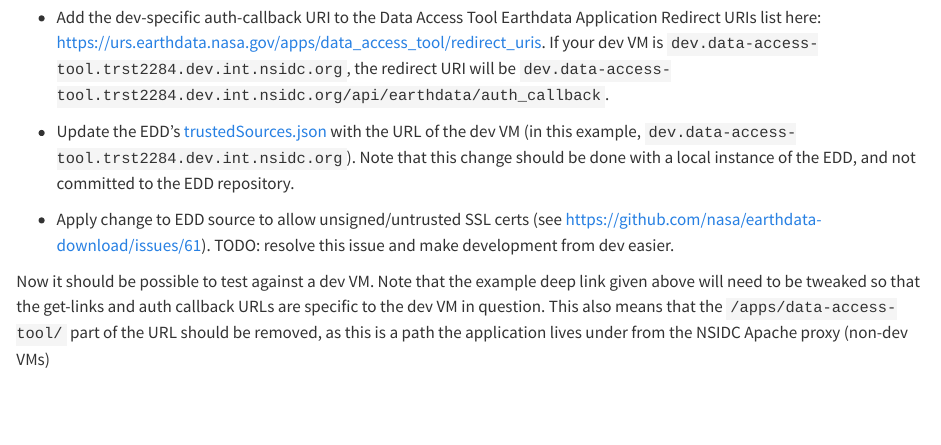
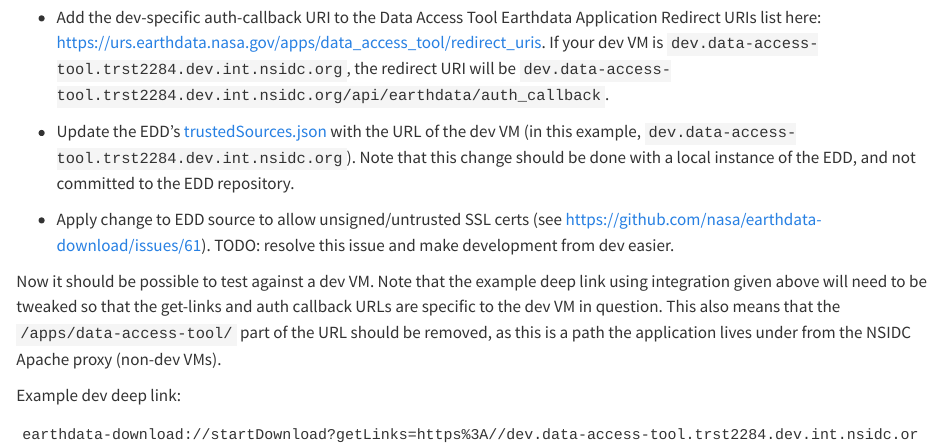
Before and after one commit to nsidc/data-access-tool-backend, a Quarto document (doc/developing_with_edd.qmd): the page in a window 1100 px wide, from 2660 px down. Rendered offline with R 4.5, knitr and Pandoc in place of Quarto, with nearby package versions.

Commit message:
Add example deep link for a dev VM

```diff
--- a/doc/developing_with_edd.qmd
+++ b/doc/developing_with_edd.qmd
@@ -162,3 +162,9 @@
   issue and make development from dev easier.
 
 Now it should be possible to test against a dev VM. Note that the example deep
+link using integration given above will need to be tweaked so that the get-links
+and auth callback URLs are specific to the dev VM in question. This also means
+that the `/apps/data-access-tool/` part of the URL should be removed, as this is
+a path the application lives under from the NSIDC Apache proxy (non-dev VMs).
+
+Example dev deep link:
```
Also changed, not shown: doc/developing_with_edd.qmd (8 more changed lines).
